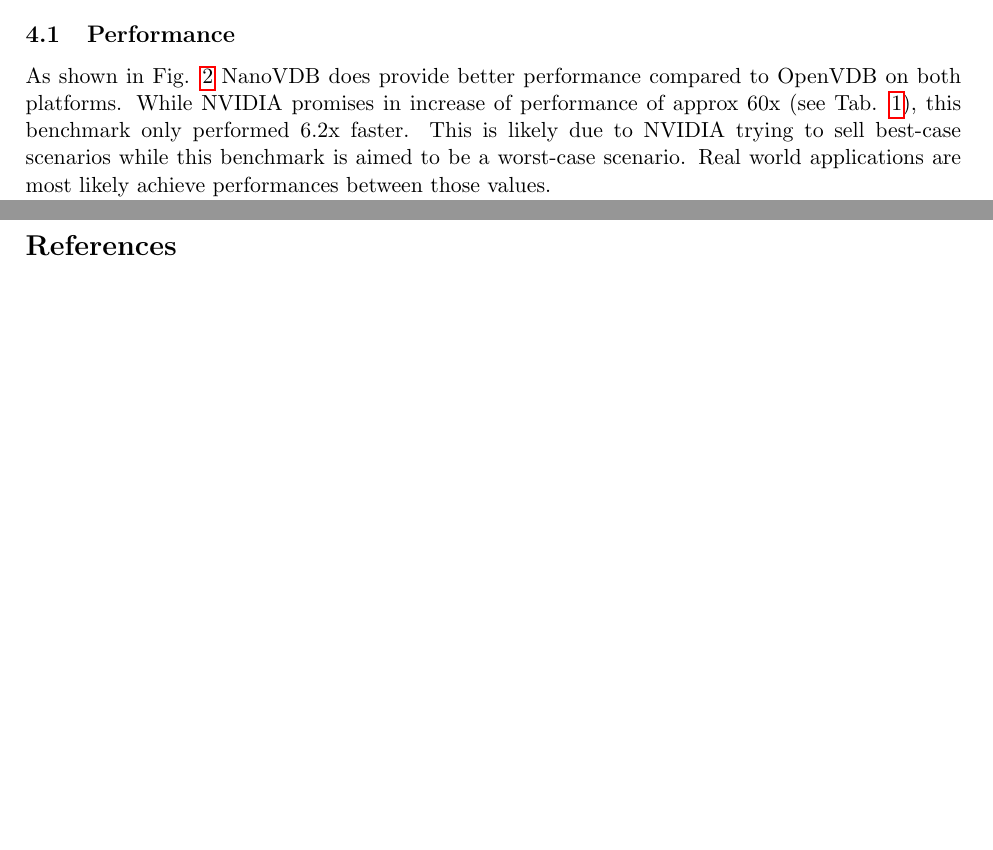
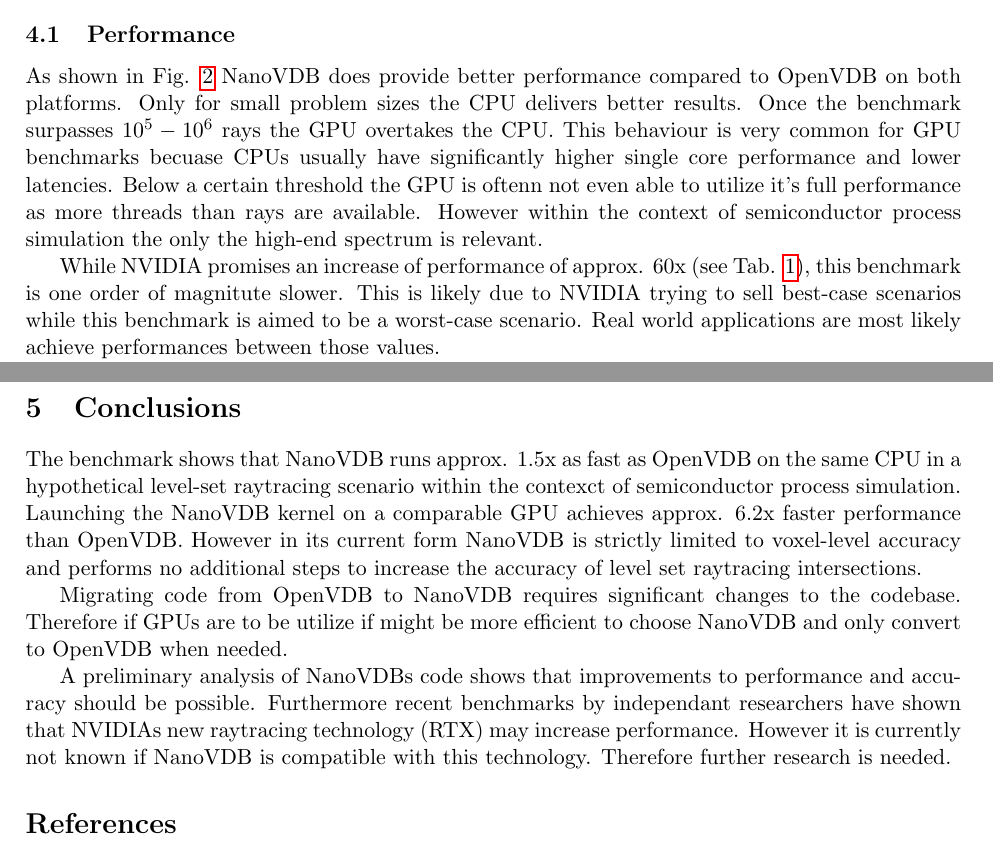
Before and after one commit to hitimr/Master-Thesis, a LaTeX paper (doc/STCE_Report/main.tex, which reads doc/STCE_Report/4-discussion.tex, doc/STCE_Report/5-conclusions.tex): two parts of pages 7 and 10 of 10, joined at a grey line, cut so that both start at the same text, the shorter picture padded with empty space. Compiled offline with pdfLaTeX.

Commit message:
conclusions

```diff
--- a/doc/STCE_Report/4-discussion.tex
+++ b/doc/STCE_Report/4-discussion.tex
@@ -1,7 +1,13 @@
 \section{Discussion and Outlook}
 \subsection{Performance}
 As shown in Fig. \ref{fig:results} NanoVDB does provide better performance compared to OpenVDB on both platforms.
-While NVIDIA promises in increase of performance of approx 60x (see Tab. \ref{tab:nvidia_benchmark}), this benchmark only performed 6.2x faster.
+Only for small problem sizes the CPU delivers better results.
+Once the benchmark surpasses $10^5 - 10^6$ rays the GPU overtakes the CPU.
+This behaviour is very common for GPU benchmarks becuase CPUs usually have significantly higher single core performance and lower latencies.
+Below a certain threshold the GPU is oftenn not even able to utilize it's full performance as more threads than rays are available.
+However within the context of semiconductor process simulation the only the high-end spectrum is relevant.
+
+While NVIDIA promises an increase of performance of approx. 60x (see Tab. \ref{tab:nvidia_benchmark}), this benchmark is one order of magnitute slower.
 This is likely due to NVIDIA trying to sell best-case scenarios while this benchmark is aimed to be a worst-case scenario.
 Real world applications are most likely achieve performances between those values.
 
--- /dev/null
+++ b/doc/STCE_Report/5-conclusions.tex
@@ -0,0 +1,13 @@
+\section{Conclusions}
+The benchmark shows that NanoVDB runs approx. 1.5x as fast as OpenVDB on the same CPU in a hypothetical level-set raytracing scenario within the contexct of semiconductor process simulation.
+Launching the NanoVDB kernel on a comparable GPU achieves approx. 6.2x faster performance than OpenVDB.
+However in its current form NanoVDB is strictly limited to voxel-level accuracy and performs no additional steps to increase the accuracy of level set raytracing intersections.
+
+Migrating code from OpenVDB to NanoVDB requires significant changes to the codebase.
+Therefore if GPUs are to be utilize if might be more efficient to choose NanoVDB and only convert to OpenVDB when needed.
+
+A preliminary analysis of NanoVDBs code shows that improvements to performance and accuracy should be possible.
+Furthermore recent benchmarks by independant researchers have shown that NVIDIAs new raytracing technology (RTX) may increase performance.
+However it is currently not known if NanoVDB is compatible with this technology.
+Therefore further research is needed.
+\printbibliography
```
Also changed, not shown: doc/STCE_Report/1-introduction.tex (+7 -7 lines), doc/STCE_Report/2-methology.tex (+11 -9 lines), doc/STCE_Report/main.tex (+1 -1 lines), doc/STCE_Report/3-results.tex (indentation only), doc/STCE_Report/main.pdf, doc/STCE_Report/4-discussion.tex (4 more changed lines).
